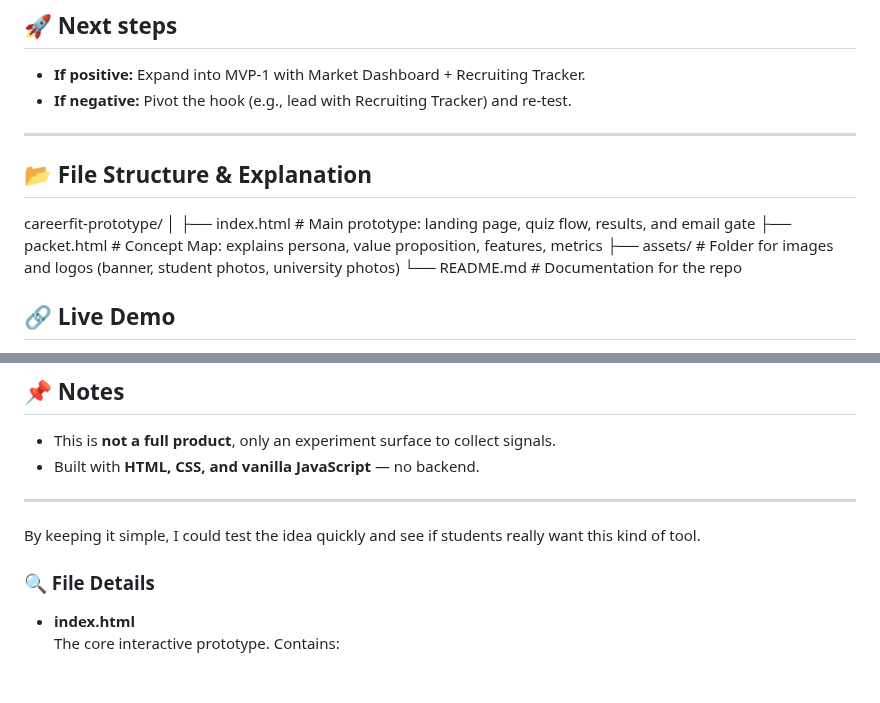
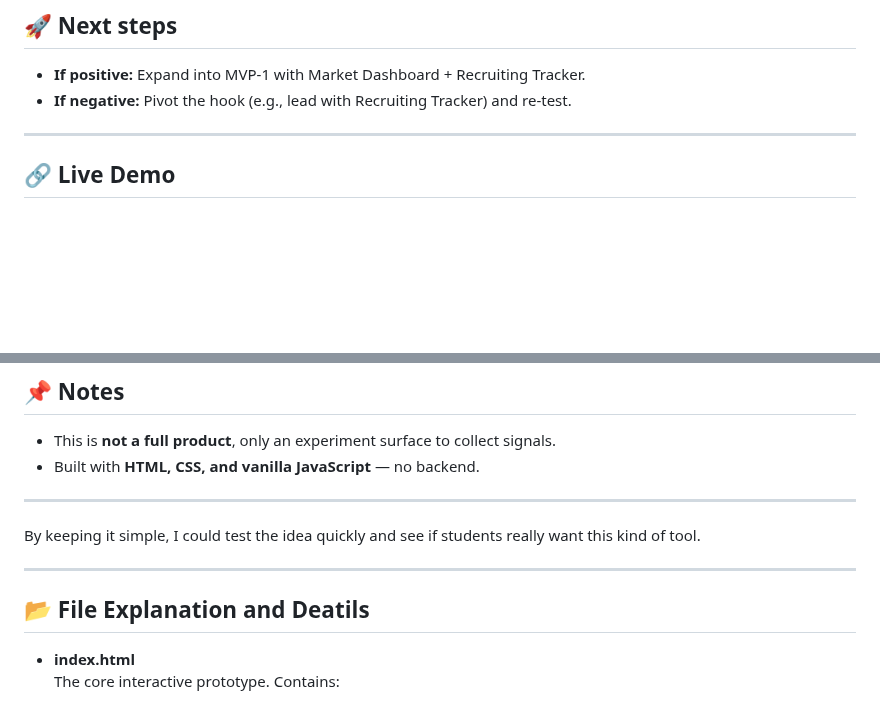
Before and after one commit to alamzaki/careerfit-prototype, a Markdown page: README.md, 2 parts joined by grey strips. Drawn GitHub-style; blank space fills up the shorter version.

```diff
--- a/README.md
+++ b/README.md
@@ -40,14 +40,6 @@ This lets me validate or reject the riskiest assumption.
 - **If negative:** Pivot the hook (e.g., lead with Recruiting Tracker) and re-test.
 
 ---
-## 📂 File Structure & Explanation
-
-careerfit-prototype/
-│
-├── index.html # Main prototype: landing page, quiz flow, results, and email gate
-├── packet.html # Concept Map: explains persona, value proposition, features, metrics
-├── assets/ # Folder for images and logos (banner, student photos, university photos)
-└── README.md # Documentation for the repo
 
 ## 🔗 Live Demo
 - [CareerFit Quiz Prototype](https://alamzaki.github.io/careerfit-prototype/)
@@ -63,7 +55,9 @@ careerfit-prototype/
 ---
 By keeping it simple, I could test the idea quickly and see if students really want this kind of tool.
 
-### 🔍 File Details
+---
+## 📂 File Explanation and Deatils
+
 - **index.html**
   The core interactive prototype. Contains:
   - Landing page with CTA ("Find your career fit in under 2 minutes")
```
